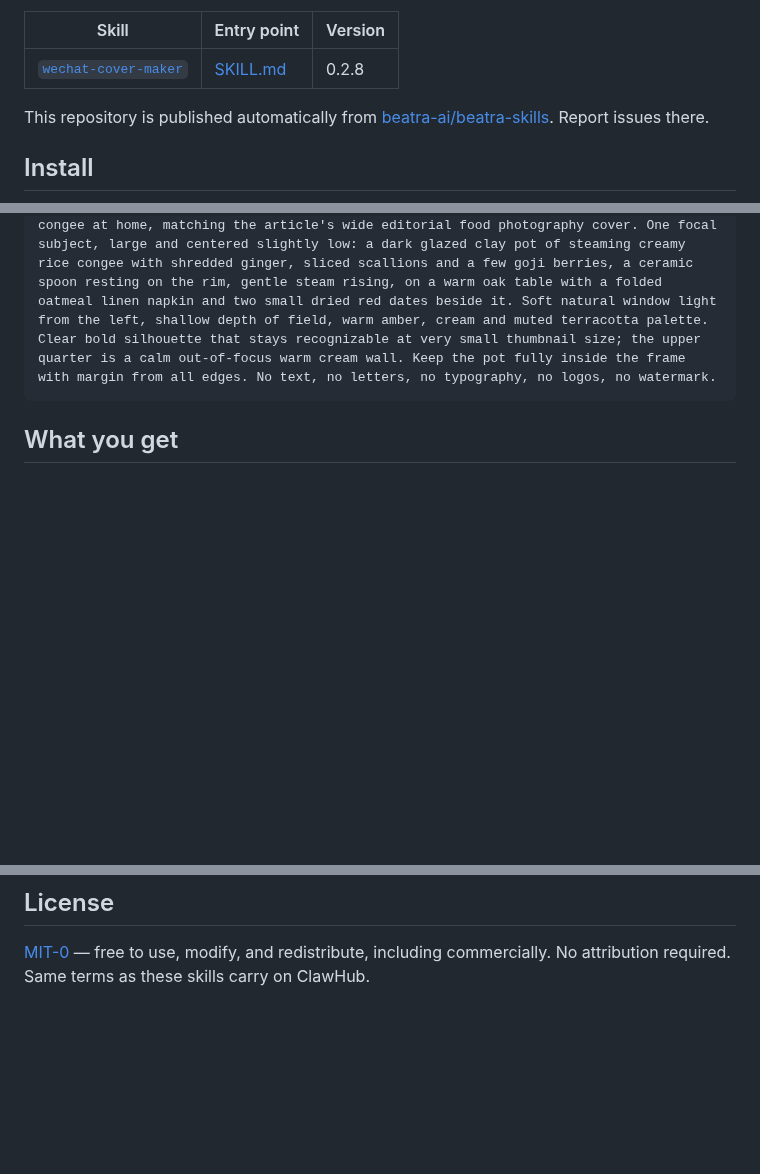
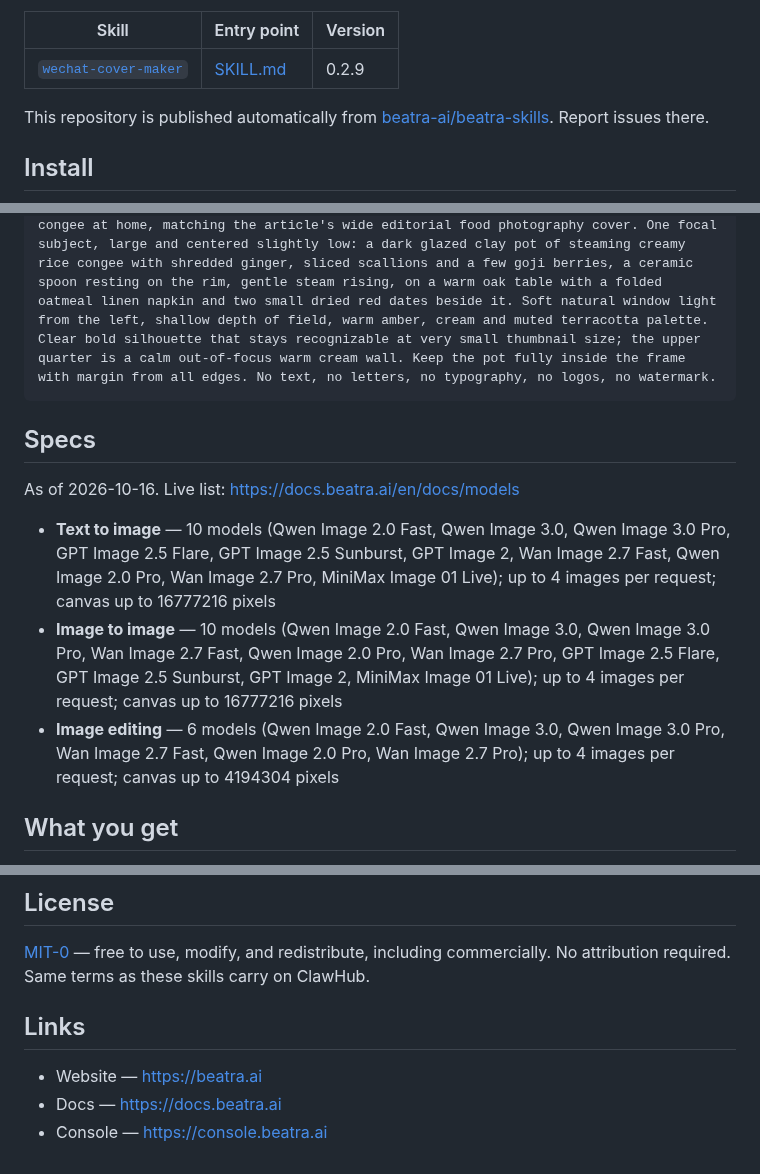
Before and after one commit to beatra-ai/wechat-article-cover-skill, a Markdown page: README.en.md, 3 parts joined by grey strips. Drawn GitHub-style; blank space fills up the shorter version.

````diff
--- a/README.en.md
+++ b/README.en.md
@@ -20,7 +20,7 @@ Turn an article title, topic, or reference image into a WeChat Official Account
 
 | Skill | Entry point | Version |
 | --- | --- | --- |
-| [`wechat-cover-maker`](skills/wechat-cover-maker) | [SKILL.md](skills/wechat-cover-maker/SKILL.md) | 0.2.8 |
+| [`wechat-cover-maker`](skills/wechat-cover-maker) | [SKILL.md](skills/wechat-cover-maker/SKILL.md) | 0.2.9 |
 
 This repository is published automatically from [beatra-ai/beatra-skills](https://github.com/beatra-ai/beatra-skills/tree/main/skills/wechat-cover-maker). Report issues there.
 
@@ -58,6 +58,14 @@ Prompt:
 ```text
 [1] 微信公众号文章分享缩略图，正方形 1:1 构图，科技与效率主题的扁平插画风格，与同一篇文章的横版封面保持一致。画面下半部分：一张整洁的家中书桌，一台打开的笔记本电脑、一杯冒热气的茶、一盆小绿植，清晨柔和的暖色阳光。画面上半部分是干净的浅米白色背景留白，在其中居中用粗体黑体、深藏青色（#1F2A44）横排写出标题，分两行，文字必须逐字准确：第一行“三个习惯，”，第二行“让远程办公不再焦虑”。标题字大、醒目，四周留足边距，远离画面边缘。配色：米白、深藏青、柔和的珊瑚橙点缀。在很小的尺寸下依然清晰可辨。除这两行标题外，画面中不要出现任何其他文字、字母、数字、标志或水印；电脑屏幕上不显示文字。 ||| [2] Square 1:1 share thumbnail for a WeChat Official Account lifestyle article about cooking a warming autumn clay-pot congee at home, matching the article's wide editorial food photography cover. One focal subject, large and centered slightly low: a dark glazed clay pot of steaming creamy rice congee with shredded ginger, sliced scallions and a few goji berries, a ceramic spoon resting on the rim, gentle steam rising, on a warm oak table with a folded oatmeal linen napkin and two small dried red dates beside it. Soft natural window light from the left, shallow depth of field, warm amber, cream and muted terracotta palette. Clear bold silhouette that stays recognizable at very small thumbnail size; the upper quarter is a calm out-of-focus warm cream wall. Keep the pot fully inside the frame with margin from all edges. No text, no letters, no typography, no logos, no watermark.
 ```
+
+## Specs
+
+As of 2026-10-16. Live list: https://docs.beatra.ai/en/docs/models
+
+- **Text to image** — 10 models (Qwen Image 2.0 Fast, Qwen Image 3.0, Qwen Image 3.0 Pro, GPT Image 2.5 Flare, GPT Image 2.5 Sunburst, GPT Image 2, Wan Image 2.7 Fast, Qwen Image 2.0 Pro, Wan Image 2.7 Pro, MiniMax Image 01 Live); up to 4 images per request; canvas up to 16777216 pixels
+- **Image to image** — 10 models (Qwen Image 2.0 Fast, Qwen Image 3.0, Qwen Image 3.0 Pro, Wan Image 2.7 Fast, Qwen Image 2.0 Pro, Wan Image 2.7 Pro, GPT Image 2.5 Flare, GPT Image 2.5 Sunburst, GPT Image 2, MiniMax Image 01 Live); up to 4 images per request; canvas up to 16777216 pixels
+- **Image editing** — 6 models (Qwen Image 2.0 Fast, Qwen Image 3.0, Qwen Image 3.0 Pro, Wan Image 2.7 Fast, Qwen Image 2.0 Pro, Wan Image 2.7 Pro); up to 4 images per request; canvas up to 4194304 pixels
 
 ## What you get
 
@@ -102,3 +110,9 @@ Details: `references/updates-and-security.md` inside the skill.
 [MIT-0](LICENSE) — free to use, modify, and redistribute, including
 commercially. No attribution required. Same terms as these skills carry on
 ClawHub.
+
+## Links
+
+- Website — https://beatra.ai
+- Docs — https://docs.beatra.ai
+- Console — https://console.beatra.ai
````
Also changed, not shown: AGENTS.md (added, +21 -0 lines), README.md (+19 -1 lines), assets/beatra-mini-program-qr.jpg (added), 4 other files.
